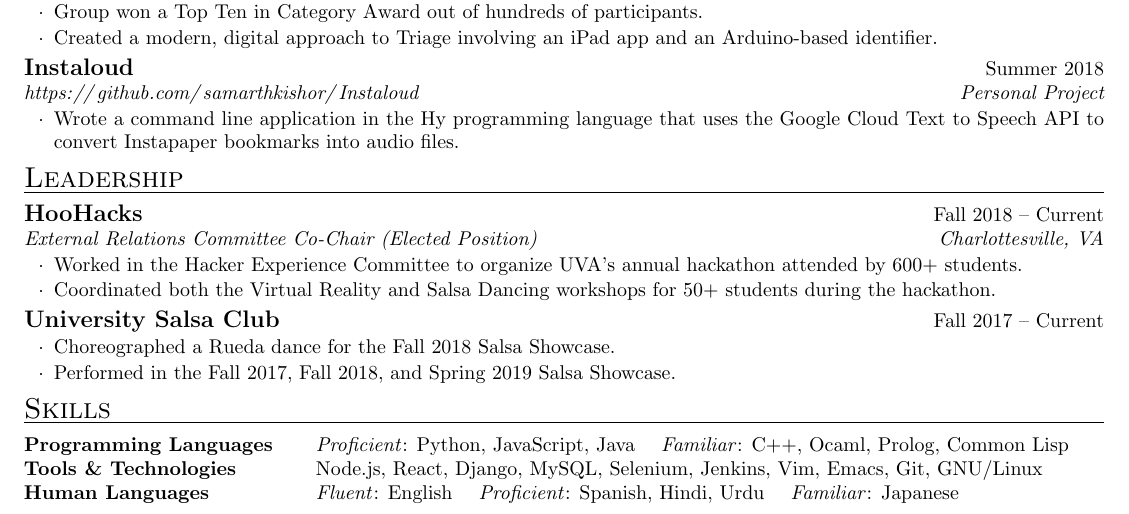
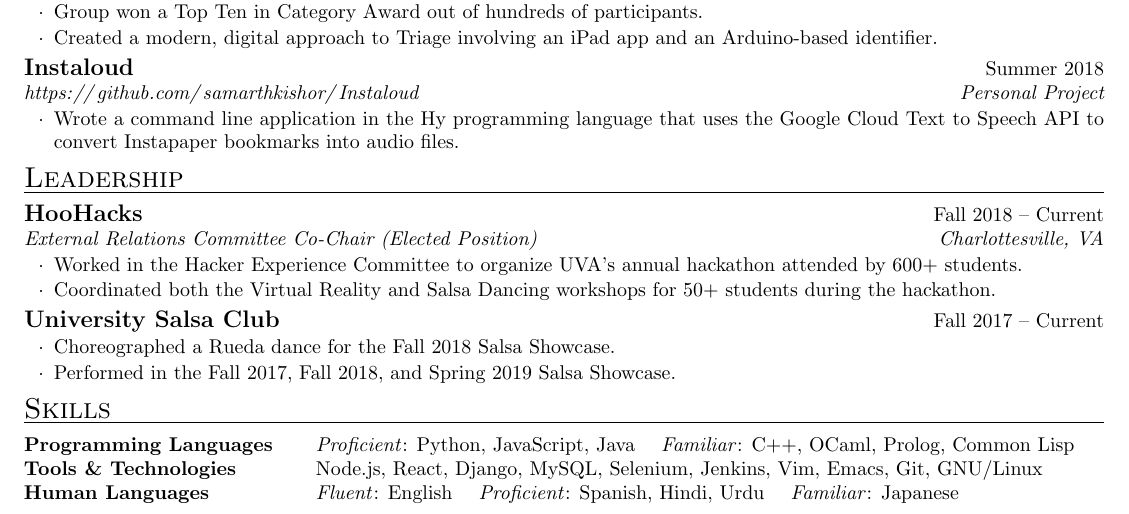
Before and after one commit to samarthkishor/resume, a LaTeX CV (Samarth_Kishor_resume.tex): part of the page, cut so that both start at the same text. Compiled offline with pdfLaTeX.

Commit message:
Fix spelling of OCaml

```diff
--- a/Samarth_Kishor_resume.tex
+++ b/Samarth_Kishor_resume.tex
@@ -89,7 +89,7 @@
 
   \begin{tabular}{ @{} >{\bfseries}l @{\hspace{5ex}} l }
     Programming Languages & \textit{Proficient}: Python, JavaScript, Java \hspace{1.5ex}
-                            \textit{Familiar}: C++, Ocaml, Prolog, Common Lisp\\
+                            \textit{Familiar}: C++, OCaml, Prolog, Common Lisp\\
     Tools \& Technologies & Node.js, React, Django, MySQL, Selenium, Jenkins, Vim, Emacs, Git, GNU/Linux\\
     Human Languages       & \textit{Fluent}: English \hspace{1.5ex}
                             \textit{Proficient}: Spanish, Hindi, Urdu \hspace{1.5ex}
```
